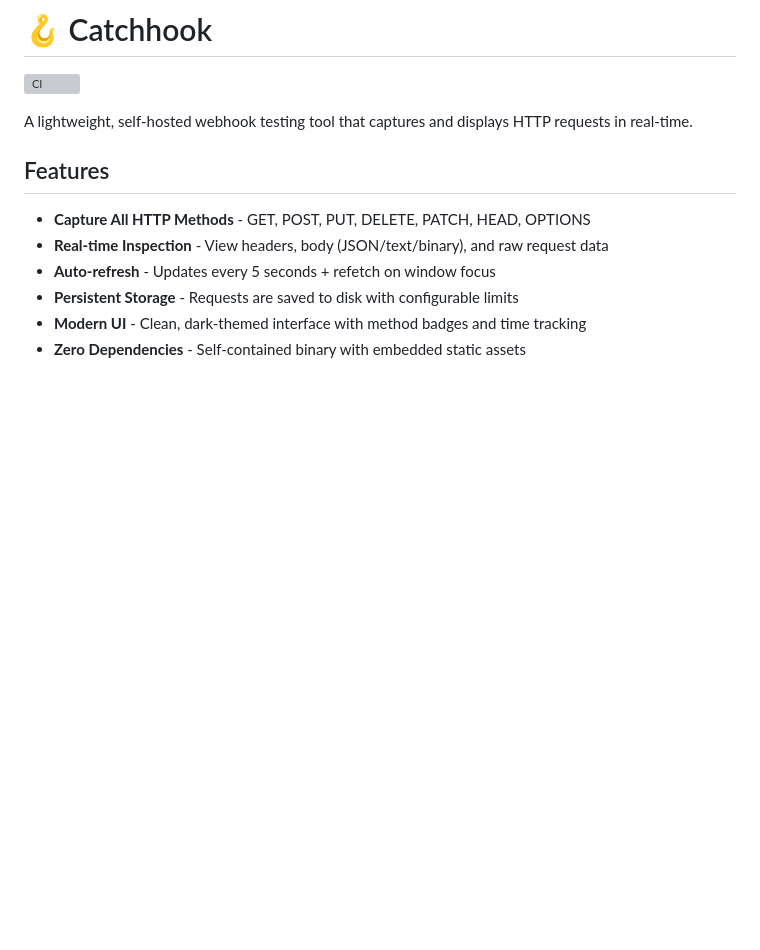
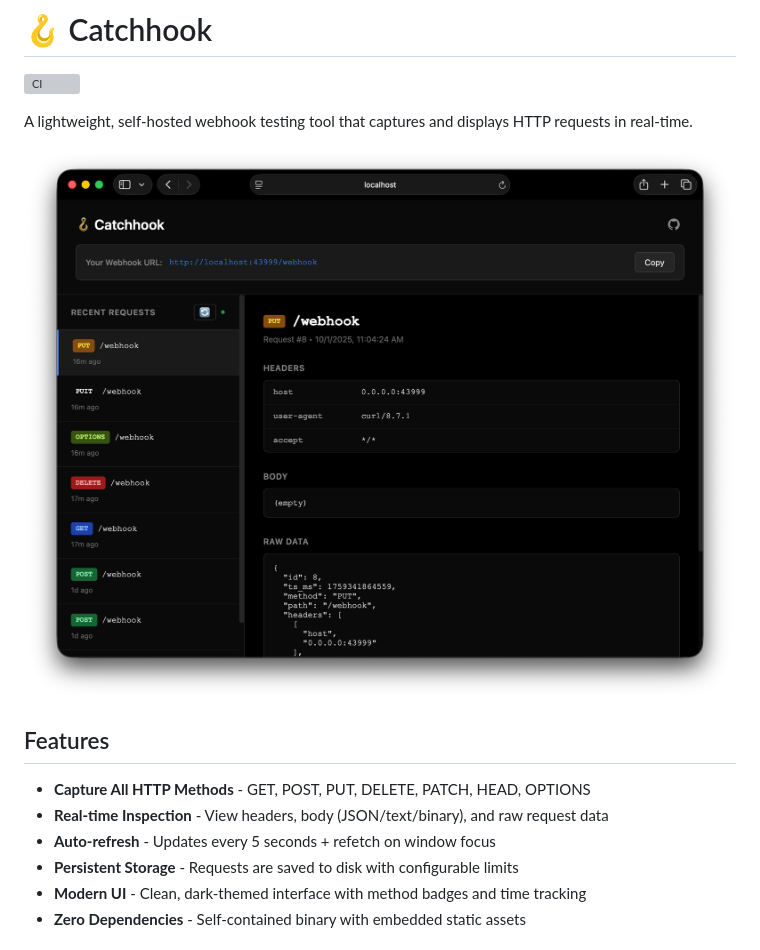
Before and after one commit to abimaelmartell/catchhook, a Markdown page: README.md, the part around the change. Rendered like a GitHub page; pictures changed too: screenshot.png (added); blank space fills up the shorter version; grey boxes are pictures that could not be loaded.

Commit message:
add screenshot

```diff
--- a/README.md
+++ b/README.md
@@ -3,6 +3,8 @@
 [![CI](https://github.com/abimaelmartell/catchhook/actions/workflows/ci.yml/badge.svg)](https://github.com/abimaelmartell/catchhook/actions/workflows/ci.yml)
 
 A lightweight, self-hosted webhook testing tool that captures and displays HTTP requests in real-time.
+
+![Catchhook Screenshot](screenshot.png)
 
 ## Features
 
```
Also changed, not shown: 1 other file.
